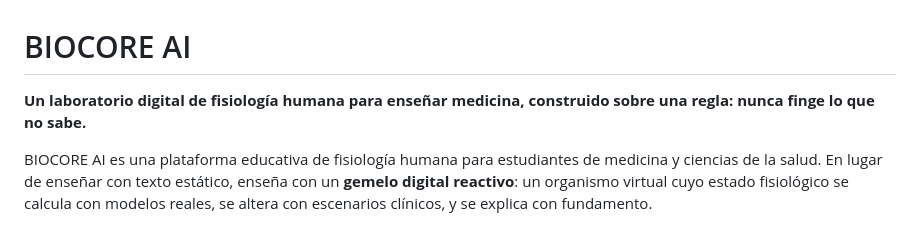
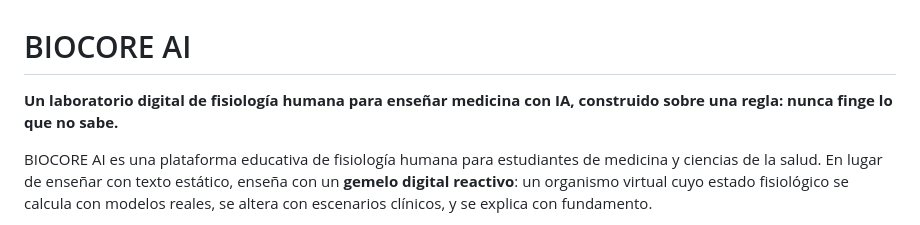
Before and after one commit to nazariegosantomeluis-droid/biocore-ai, a Markdown page: README.md, the part around the change. Drawn GitHub-style.

Commit message:
Update README to include AI in description

```diff
--- a/README.md
+++ b/README.md
@@ -1,6 +1,6 @@
 # BIOCORE AI
 
-**Un laboratorio digital de fisiología humana para enseñar medicina, construido sobre una regla: nunca finge lo que no sabe.**
+**Un laboratorio digital de fisiología humana para enseñar medicina con IA, construido sobre una regla: nunca finge lo que no sabe.**
 
 BIOCORE AI es una plataforma educativa de fisiología humana para estudiantes de medicina y ciencias de la salud. En lugar de enseñar con texto estático, enseña con un **gemelo digital reactivo**: un organismo virtual cuyo estado fisiológico se calcula con modelos reales, se altera con escenarios clínicos, y se explica con fundamento.
 
```
